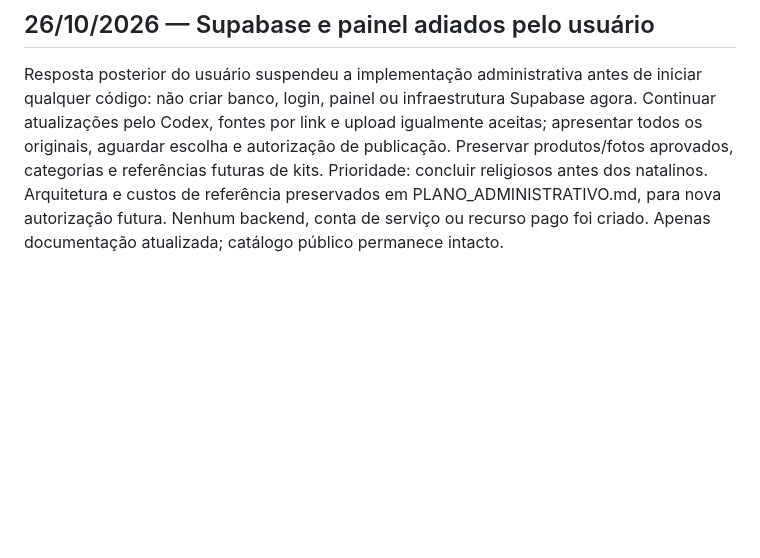
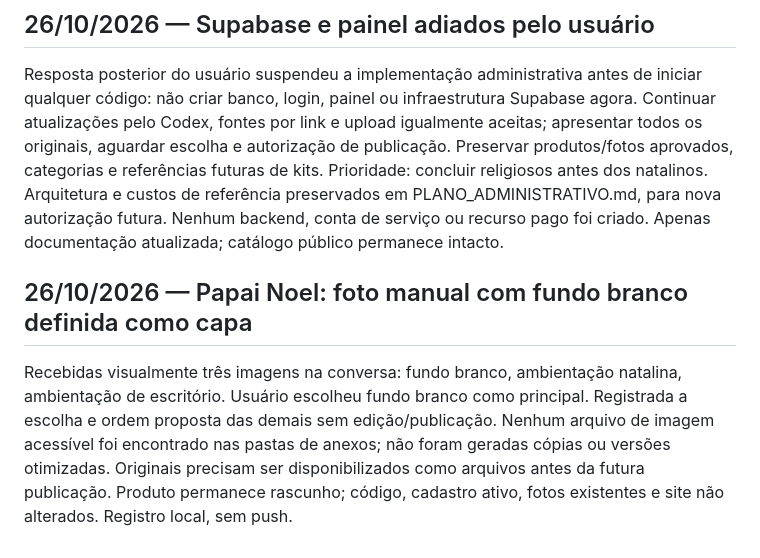
Before and after one commit to buniorcomj/AconXego-C-talogo, a Markdown page: HISTORICO.md, the part around the change. Drawn GitHub-style; blank space fills up the shorter version.

Commit message:
Record white background Santa cover from manually supplied photos

```diff
--- a/HISTORICO.md
+++ b/HISTORICO.md
@@ -120,3 +120,7 @@ Por instrução do usuário, links e uploads têm igual prioridade, incluindo fo
 ## 26/10/2026 — Supabase e painel adiados pelo usuário
 
 Resposta posterior do usuário suspendeu a implementação administrativa antes de iniciar qualquer código: não criar banco, login, painel ou infraestrutura Supabase agora. Continuar atualizações pelo Codex, fontes por link e upload igualmente aceitas; apresentar todos os originais, aguardar escolha e autorização de publicação. Preservar produtos/fotos aprovados, categorias e referências futuras de kits. Prioridade: concluir religiosos antes dos natalinos. Arquitetura e custos de referência preservados em PLANO_ADMINISTRATIVO.md, para nova autorização futura. Nenhum backend, conta de serviço ou recurso pago foi criado. Apenas documentação atualizada; catálogo público permanece intacto.
+
+## 26/10/2026 — Papai Noel: foto manual com fundo branco definida como capa
+
+Recebidas visualmente três imagens na conversa: fundo branco, ambientação natalina, ambientação de escritório. Usuário escolheu fundo branco como principal. Registrada a escolha e ordem proposta das demais sem edição/publicação. Nenhum arquivo de imagem acessível foi encontrado nas pastas de anexos; não foram geradas cópias ou versões otimizadas. Originais precisam ser disponibilizados como arquivos antes da futura publicação. Produto permanece rascunho; código, cadastro ativo, fotos existentes e site não alterados. Registro local, sem push.
```
Also changed, not shown: PRODUTOS.md (+6 -0 lines).
